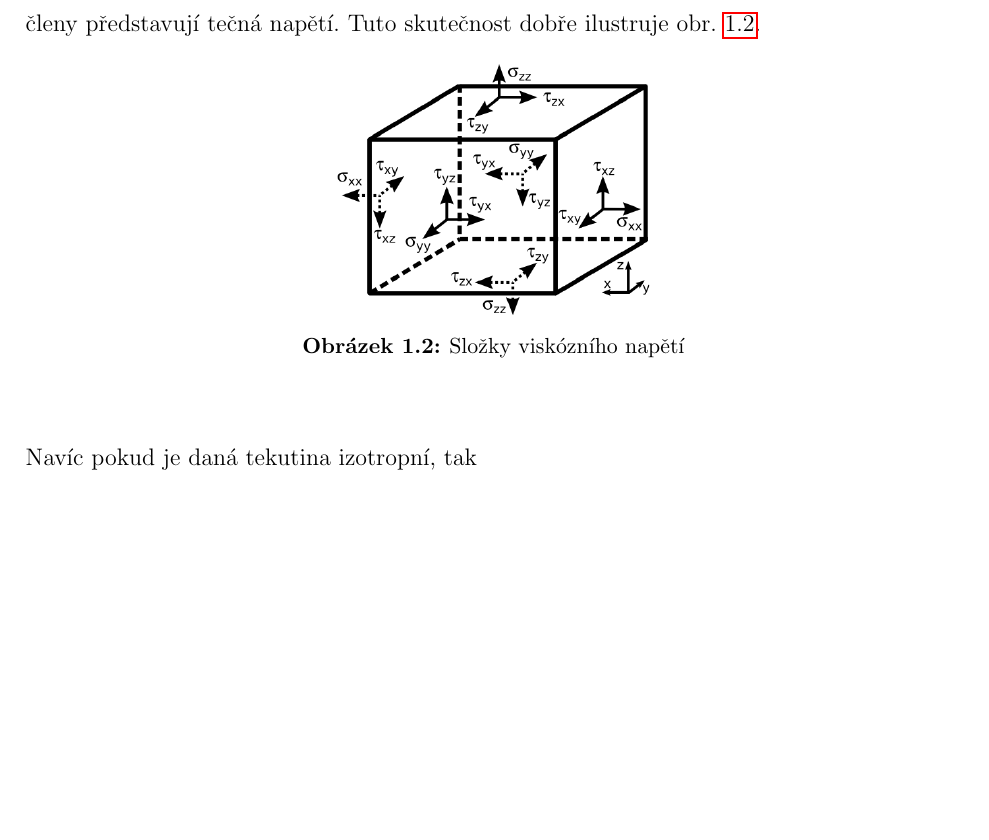
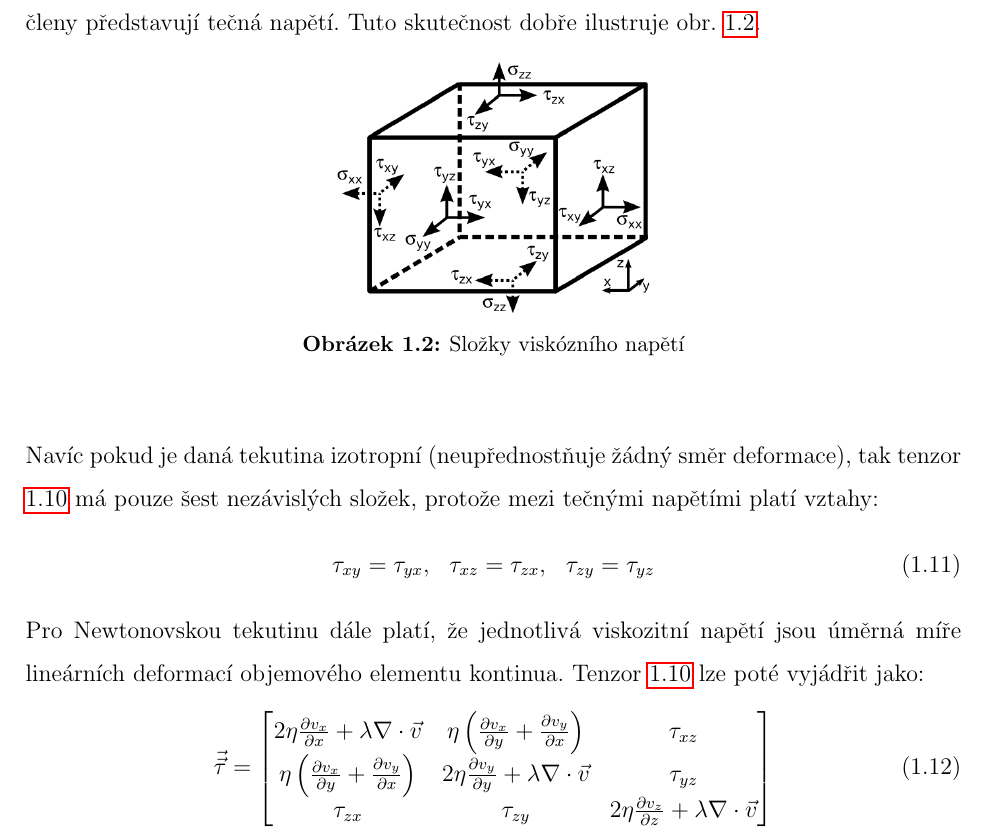
Before and after one commit to tantecky/thesis, a LaTeX thesis (anteckyt.tex, which reads theory.tex): part of page 14 of 26, cut so that both start at the same text, the shorter picture padded with empty space. Compiled offline with pdfLaTeX.

Commit message:
theory-cfd

```diff
--- a/theory.tex
+++ b/theory.tex
@@ -201,4 +201,20 @@ Složky napětí $\sigma_{xx}$, $\sigma_{yy}$ a $\sigma_{zz}$ působí v normál
 \end{center}
 \end{figure}
 
-\noindent  Navíc pokud je daná tekutina  izotropní, tak
+\noindent  Navíc pokud je daná tekutina izotropní (neupřednostňuje žádný směr deformace), tak tenzor \ref{eq:tenstress} má pouze šest nezávislých složek, protože mezi tečnými napětími platí vztahy:
+\begin{equation}
+    \begin{array}{ccc}
+      \tau_{xy} = \tau_{yx}, & \tau_{xz} = \tau_{zx}, & \tau_{zy} = \tau_{yz}
+      \end{array}
+  	\label{eq:dept}
+\end{equation}
+Pro Newtonovskou tekutinu dále platí, že jednotlivá viskozitní napětí jsou úměrná míře lineárních deformací objemového elementu kontinua. Tenzor \ref{eq:tenstress} lze poté vyjádřit jako:
+\begin{equation}
+    \vec{\vec{\tau}} =
+    \begin{bmatrix}
+      2\eta\frac{\partial v_{x}}{\partial x} + \lambda \nabla \cdot \vec{v} & \eta \left( \frac{\partial v_{x}}{\partial y} + \frac{\partial v_{y}}{\partial x} \right) & \tau_{xz}\\
+      \eta \left( \frac{\partial v_{x}}{\partial y} + \frac{\partial v_{y}}{\partial x} \right) & 2\eta\frac{\partial v_{y}}{\partial y} + \lambda \nabla \cdot \vec{v} & \tau_{yz}\\
+      \tau_{zx} & \tau_{zy} & 2\eta\frac{\partial v_{z}}{\partial z} + \lambda \nabla \cdot \vec{v}\\
+    \end{bmatrix}
+  	\label{eq:newtenstress}
+\end{equation}
```
